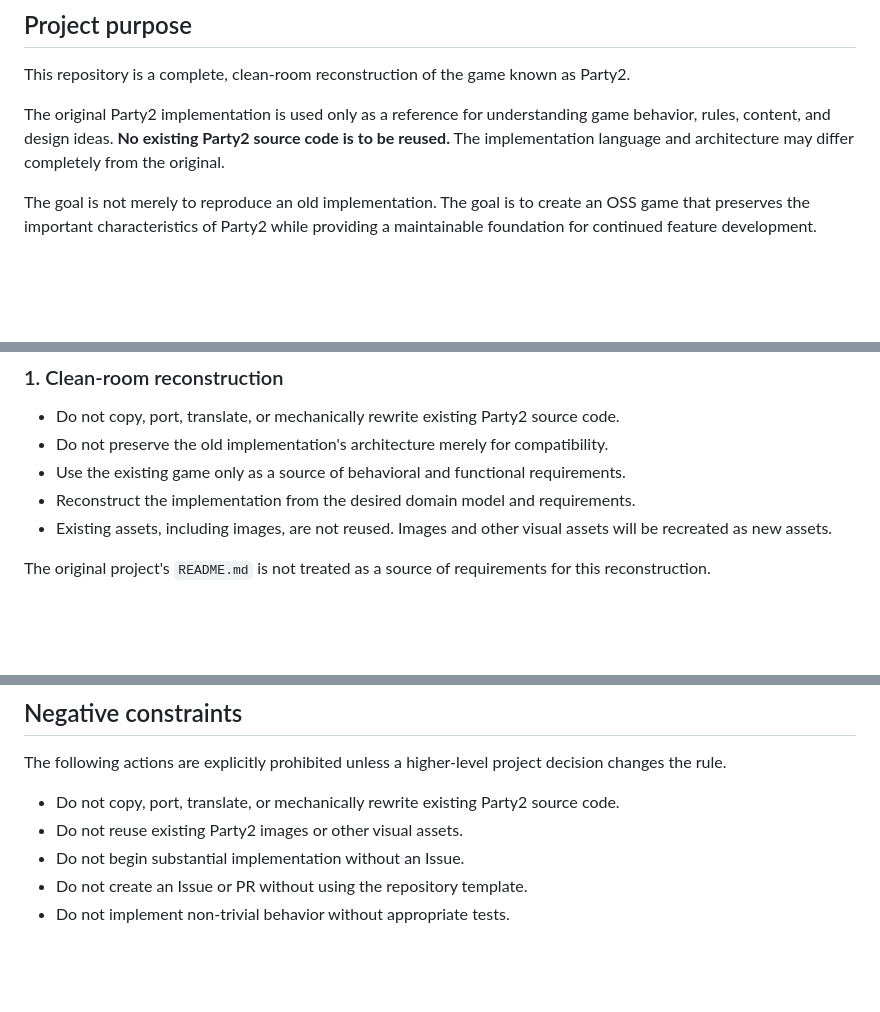
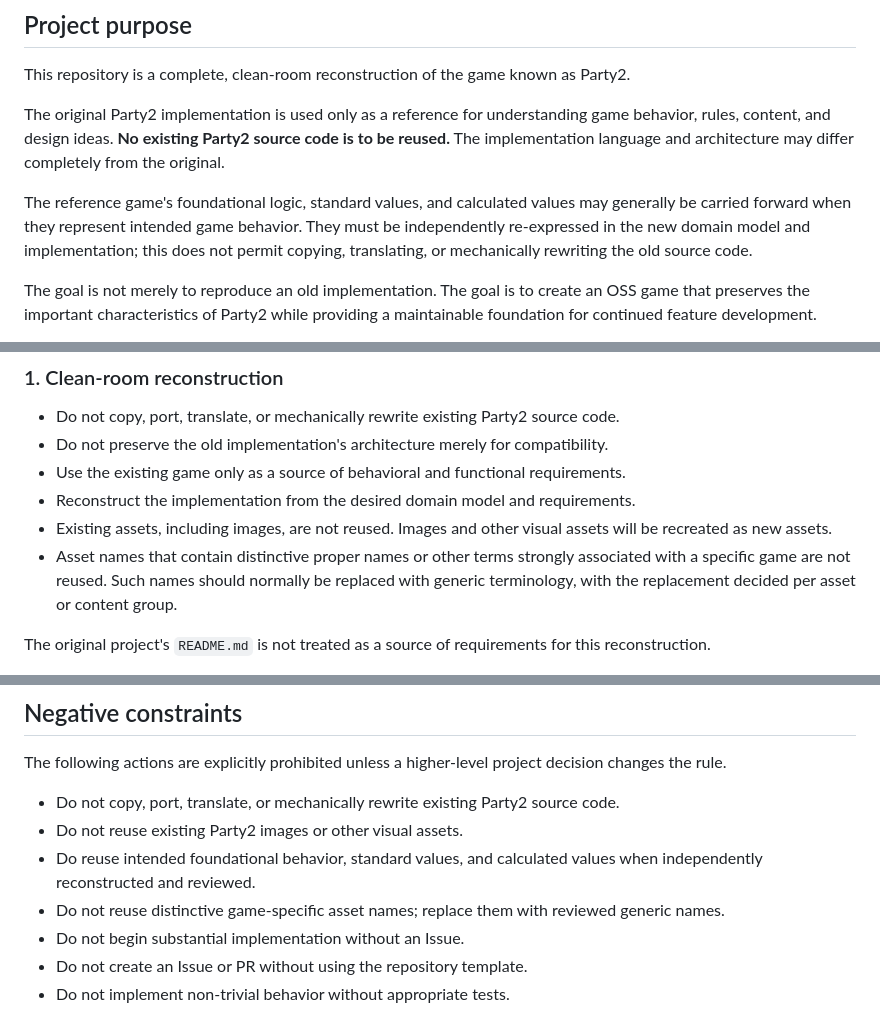
Before and after one commit to witchcraze/party2re, a Markdown page: AGENTS.md, 3 parts joined by grey strips. Drawn GitHub-style; blank space fills up the shorter version.

Commit message:
docs: define reference value and naming rules
Co-authored-by: Copilot <223556219+Copilot@users.noreply.github.com>

```diff
--- a/AGENTS.md
+++ b/AGENTS.md
@@ -36,6 +36,12 @@ This repository is a complete, clean-room reconstruction of the game known as Pa
 
 The original Party2 implementation is used only as a reference for understanding game behavior, rules, content, and design ideas. **No existing Party2 source code is to be reused.** The implementation language and architecture may differ completely from the original.
 
+The reference game's foundational logic, standard values, and calculated values
+may generally be carried forward when they represent intended game behavior.
+They must be independently re-expressed in the new domain model and
+implementation; this does not permit copying, translating, or mechanically
+rewriting the old source code.
+
 The goal is not merely to reproduce an old implementation. The goal is to create an OSS game that preserves the important characteristics of Party2 while providing a maintainable foundation for continued feature development.
 
 One of the central characteristics identified during the initial investigation is that Party2 grew through the addition of many independent game features. The new architecture must therefore make **continued feature expansion a first-class design goal**.
@@ -51,6 +57,10 @@ One of the central characteristics identified during the initial investigation i
 - Use the existing game only as a source of behavioral and functional requirements.
 - Reconstruct the implementation from the desired domain model and requirements.
 - Existing assets, including images, are not reused. Images and other visual assets will be recreated as new assets.
+- Asset names that contain distinctive proper names or other terms strongly
+  associated with a specific game are not reused. Such names should normally be
+  replaced with generic terminology, with the replacement decided per asset or
+  content group.
 
 The original project's `README.md` is not treated as a source of requirements for this reconstruction.
 
@@ -377,6 +387,10 @@ The following actions are explicitly prohibited unless a higher-level project de
 
 - Do not copy, port, translate, or mechanically rewrite existing Party2 source code.
 - Do not reuse existing Party2 images or other visual assets.
+- Do reuse intended foundational behavior, standard values, and calculated
+  values when independently reconstructed and reviewed.
+- Do not reuse distinctive game-specific asset names; replace them with
+  reviewed generic names.
 - Do not begin substantial implementation without an Issue.
 - Do not create an Issue or PR without using the repository template.
 - Do not implement non-trivial behavior without appropriate tests.
```
Also changed, not shown: docs/migration/feature-inventory.md (+6 -0 lines).
